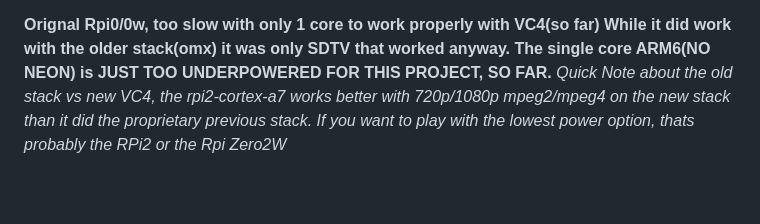
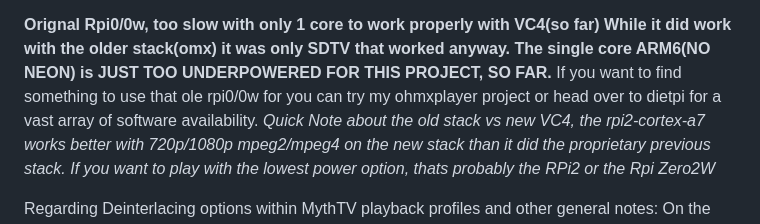
Before and after one commit to peterngineering/mythosul, a Markdown page: README.md, the part around the change. GitHub-like rendering; blank space fills up the shorter version.

```diff
--- a/README.md
+++ b/README.md
@@ -42,6 +42,7 @@ Future planning does include x86_64 version with DRM support(NO X11) for common
 
  **Orignal Rpi0/0w, too slow with only 1 core to work properly with VC4(so far)**
           **While it did work with the older stack(omx) it was only SDTV that worked anyway. The single core ARM6(NO NEON) is JUST TOO UNDERPOWERED FOR THIS PROJECT, SO FAR.**
+          If you want to find something to use that ole rpi0/0w for you can try my ohmxplayer project or head over to dietpi for a vast array of software availability.
               *Quick Note about the old stack vs new VC4, the rpi2-cortex-a7 works better with 720p/1080p mpeg2/mpeg4 on the new stack than it did the proprietary previous stack.*
               *If you want to play with the lowest power option, thats probably the RPi2 or the Rpi Zero2W*
 
```
